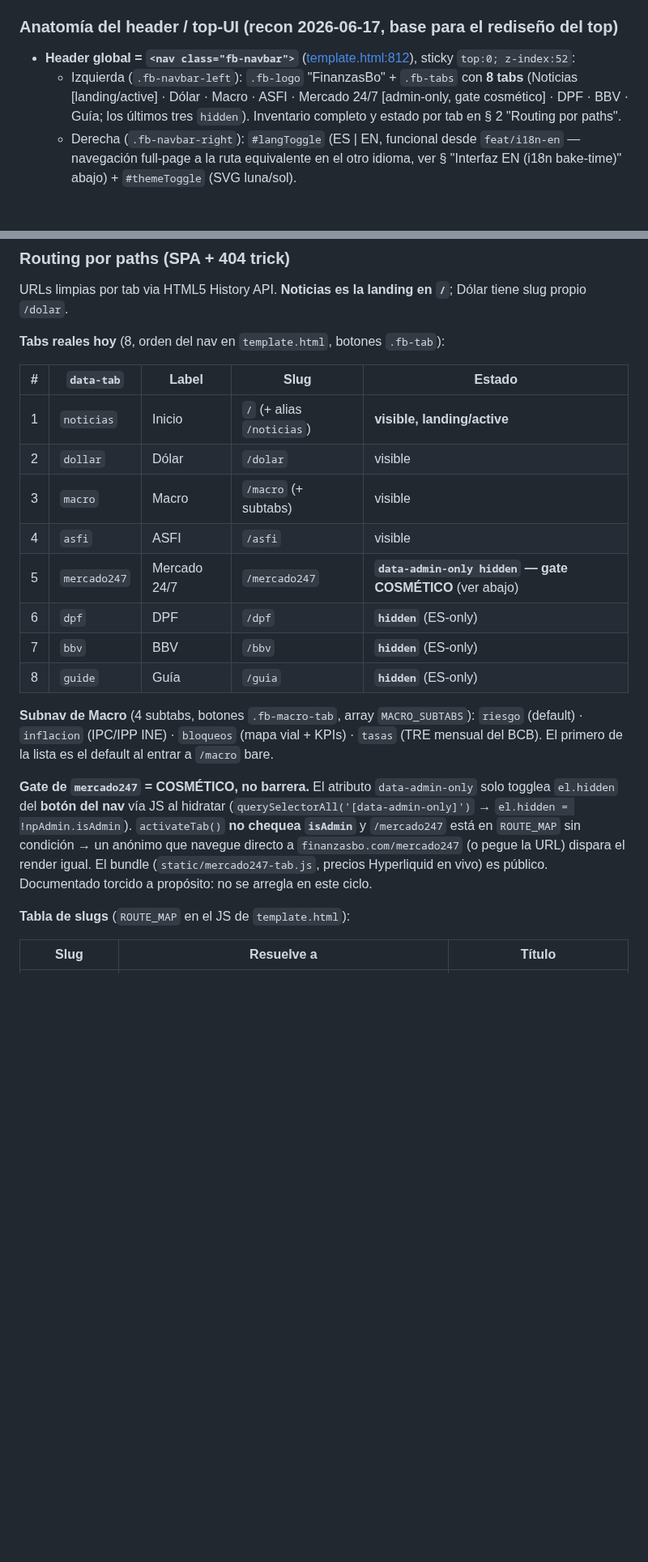
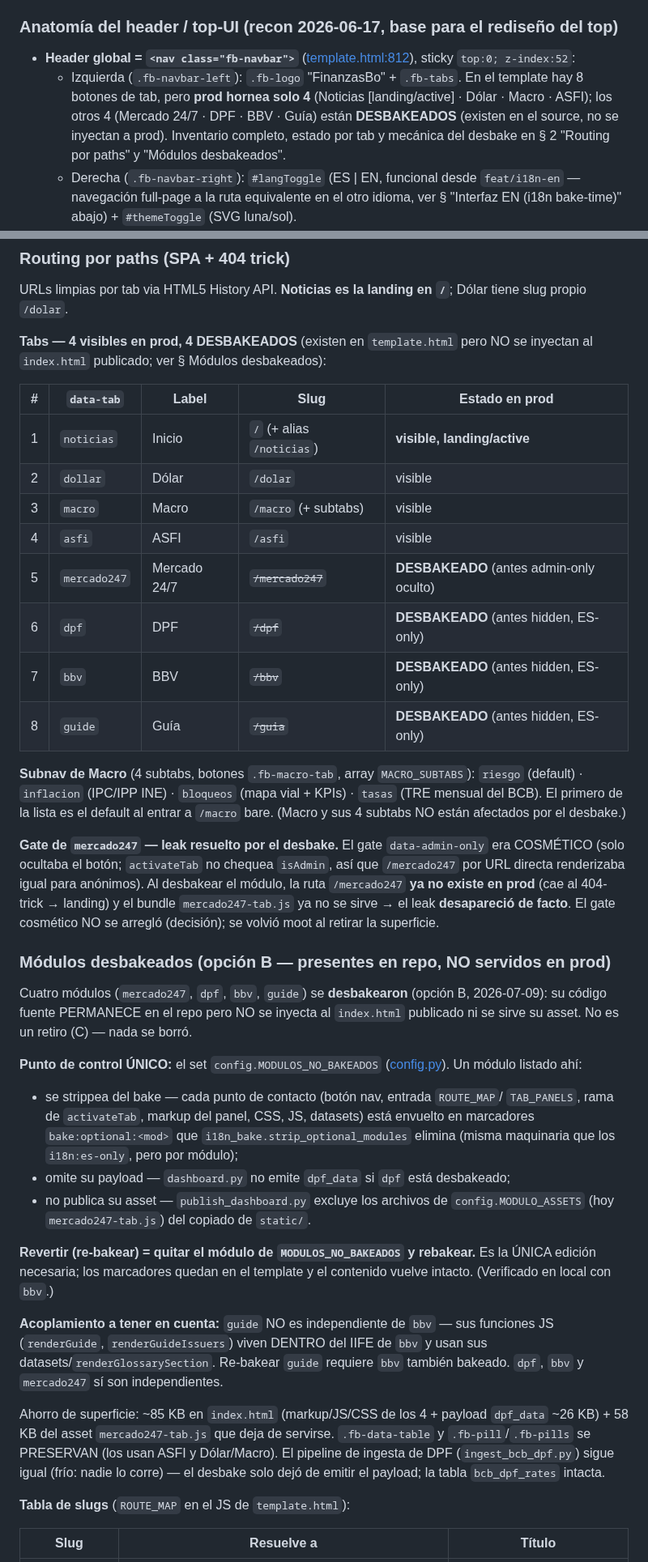
Before and after one commit to research-star/binance_p2p_ingest, a Markdown page: HANDOFF.md, 2 parts joined by grey strips. Shown at 81% size. Rendered like a GitHub page; blank space fills up the shorter version.

Commit message:
docs(desbake): HANDOFF — tabs desbakeados + § Módulos desbakeados (control point + revert)
Co-Authored-By: Claude Opus 4.8 (1M context) <noreply@anthropic.com>

```diff
--- a/HANDOFF.md
+++ b/HANDOFF.md
@@ -141,10 +141,12 @@ frontend + botón restaurado) · #78 (`df1b60d` loop guard + `8d0451f` logout de
 
 - **Header global = `<nav class="fb-navbar">`** ([template.html:812](template.html#L812)),
   sticky `top:0; z-index:52`:
-  - Izquierda (`.fb-navbar-left`): `.fb-logo` "FinanzasBo" + `.fb-tabs` con **8
-    tabs** (Noticias [landing/active] · Dólar · Macro · ASFI · Mercado 24/7
-    [admin-only, gate cosmético] · DPF · BBV · Guía; los últimos tres `hidden`).
-    Inventario completo y estado por tab en § 2 "Routing por paths".
+  - Izquierda (`.fb-navbar-left`): `.fb-logo` "FinanzasBo" + `.fb-tabs`. En el
+    template hay 8 botones de tab, pero **prod hornea solo 4** (Noticias
+    [landing/active] · Dólar · Macro · ASFI); los otros 4 (Mercado 24/7 · DPF ·
+    BBV · Guía) están **DESBAKEADOS** (existen en el source, no se inyectan a
+    prod). Inventario completo, estado por tab y mecánica del desbake en § 2
+    "Routing por paths" y "Módulos desbakeados".
   - Derecha (`.fb-navbar-right`): `#langToggle` (ES | EN, funcional desde
     `feat/i18n-en` — navegación full-page a la ruta equivalente en el otro
     idioma, ver § "Interfaz EN (i18n bake-time)" abajo) + `#themeToggle` (SVG
@@ -516,32 +518,62 @@ dentro de Macro):
 URLs limpias por tab via HTML5 History API. **Noticias es la landing en `/`**;
 Dólar tiene slug propio `/dolar`.
 
-**Tabs reales hoy** (8, orden del nav en `template.html`, botones `.fb-tab`):
-
-| # | `data-tab` | Label | Slug | Estado |
+**Tabs — 4 visibles en prod, 4 DESBAKEADOS** (existen en `template.html` pero
+NO se inyectan al `index.html` publicado; ver § Módulos desbakeados):
+
+| # | `data-tab` | Label | Slug | Estado en prod |
 |---|---|---|---|---|
 | 1 | `noticias` | Inicio | `/` (+ alias `/noticias`) | **visible, landing/active** |
 | 2 | `dollar` | Dólar | `/dolar` | visible |
 | 3 | `macro` | Macro | `/macro` (+ subtabs) | visible |
 | 4 | `asfi` | ASFI | `/asfi` | visible |
-| 5 | `mercado247` | Mercado 24/7 | `/mercado247` | **`data-admin-only hidden` — gate COSMÉTICO** (ver abajo) |
-| 6 | `dpf` | DPF | `/dpf` | **`hidden`** (ES-only) |
-| 7 | `bbv` | BBV | `/bbv` | **`hidden`** (ES-only) |
-| 8 | `guide` | Guía | `/guia` | **`hidden`** (ES-only) |
+| 5 | `mercado247` | Mercado 24/7 | ~~`/mercado247`~~ | **DESBAKEADO** (antes admin-only oculto) |
+| 6 | `dpf` | DPF | ~~`/dpf`~~ | **DESBAKEADO** (antes hidden, ES-only) |
+| 7 | `bbv` | BBV | ~~`/bbv`~~ | **DESBAKEADO** (antes hidden, ES-only) |
+| 8 | `guide` | Guía | ~~`/guia`~~ | **DESBAKEADO** (antes hidden, ES-only) |
 
 **Subnav de Macro** (4 subtabs, botones `.fb-macro-tab`, array `MACRO_SUBTABS`):
 `riesgo` (default) · `inflacion` (IPC/IPP INE) · `bloqueos` (mapa vial + KPIs) ·
 `tasas` (TRE mensual del BCB). El primero de la lista es el default al entrar a
-`/macro` bare.
-
-**Gate de `mercado247` = COSMÉTICO, no barrera.** El atributo `data-admin-only`
-solo togglea `el.hidden` del **botón del nav** vía JS al hidratar
-(`querySelectorAll('[data-admin-only]')` → `el.hidden = !npAdmin.isAdmin`).
-`activateTab()` **no chequea `isAdmin`** y `/mercado247` está en `ROUTE_MAP`
-sin condición → un anónimo que navegue directo a `finanzasbo.com/mercado247`
-(o pegue la URL) dispara el render igual. El bundle (`static/mercado247-tab.js`,
-precios Hyperliquid en vivo) es público. Documentado torcido a propósito: no se
-arregla en este ciclo.
+`/macro` bare. (Macro y sus 4 subtabs NO están afectados por el desbake.)
+
+**Gate de `mercado247` — leak resuelto por el desbake.** El gate `data-admin-only`
+era COSMÉTICO (solo ocultaba el botón; `activateTab` no chequea `isAdmin`, así que
+`/mercado247` por URL directa renderizaba igual para anónimos). Al desbakear el
+módulo, la ruta `/mercado247` **ya no existe en prod** (cae al 404-trick → landing)
+y el bundle `mercado247-tab.js` ya no se sirve → el leak **desapareció de facto**.
+El gate cosmético NO se arregló (decisión); se volvió moot al retirar la superficie.
+
+### Módulos desbakeados (opción B — presentes en repo, NO servidos en prod)
+
+Cuatro módulos (`mercado247`, `dpf`, `bbv`, `guide`) se **desbakearon** (opción B,
+2026-07-09): su código fuente PERMANECE en el repo pero NO se inyecta al `index.html`
+publicado ni se sirve su asset. No es un retiro (C) — nada se borró.
+
+**Punto de control ÚNICO:** el set `config.MODULOS_NO_BAKEADOS` ([config.py](config.py)).
+Un módulo listado ahí:
+- se strippea del bake — cada punto de contacto (botón nav, entrada `ROUTE_MAP`/
+  `TAB_PANELS`, rama de `activateTab`, markup del panel, CSS, JS, datasets) está
+  envuelto en marcadores `bake:optional:<mod>` que `i18n_bake.strip_optional_modules`
+  elimina (misma maquinaria que los `i18n:es-only`, pero por módulo);
+- omite su payload — `dashboard.py` no emite `dpf_data` si `dpf` está desbakeado;
+- no publica su asset — `publish_dashboard.py` excluye los archivos de
+  `config.MODULO_ASSETS` (hoy `mercado247-tab.js`) del copiado de `static/`.
+
+**Revertir (re-bakear) = quitar el módulo de `MODULOS_NO_BAKEADOS` y rebakear.** Es
+la ÚNICA edición necesaria; los marcadores quedan en el template y el contenido
+vuelve intacto. (Verificado en local con `bbv`.)
+
+**Acoplamiento a tener en cuenta:** `guide` NO es independiente de `bbv` — sus
+funciones JS (`renderGuide`, `renderGuideIssuers`) viven DENTRO del IIFE de `bbv`
+y usan sus datasets/`renderGlossarySection`. Re-bakear `guide` requiere `bbv`
+también bakeado. `dpf`, `bbv` y `mercado247` sí son independientes.
+
+Ahorro de superficie: ~85 KB en `index.html` (markup/JS/CSS de los 4 + payload
+`dpf_data` ~26 KB) + 58 KB del asset `mercado247-tab.js` que deja de servirse.
+`.fb-data-table` y `.fb-pill`/`.fb-pills` se PRESERVAN (los usan ASFI y Dólar/Macro).
+El pipeline de ingesta de DPF (`ingest_bcb_dpf.py`) sigue igual (frío: nadie lo
+corre) — el desbake solo dejó de emitir el payload; la tabla `bcb_dpf_rates` intacta.
 
 **Tabla de slugs** (`ROUTE_MAP` en el JS de `template.html`):
 
```
